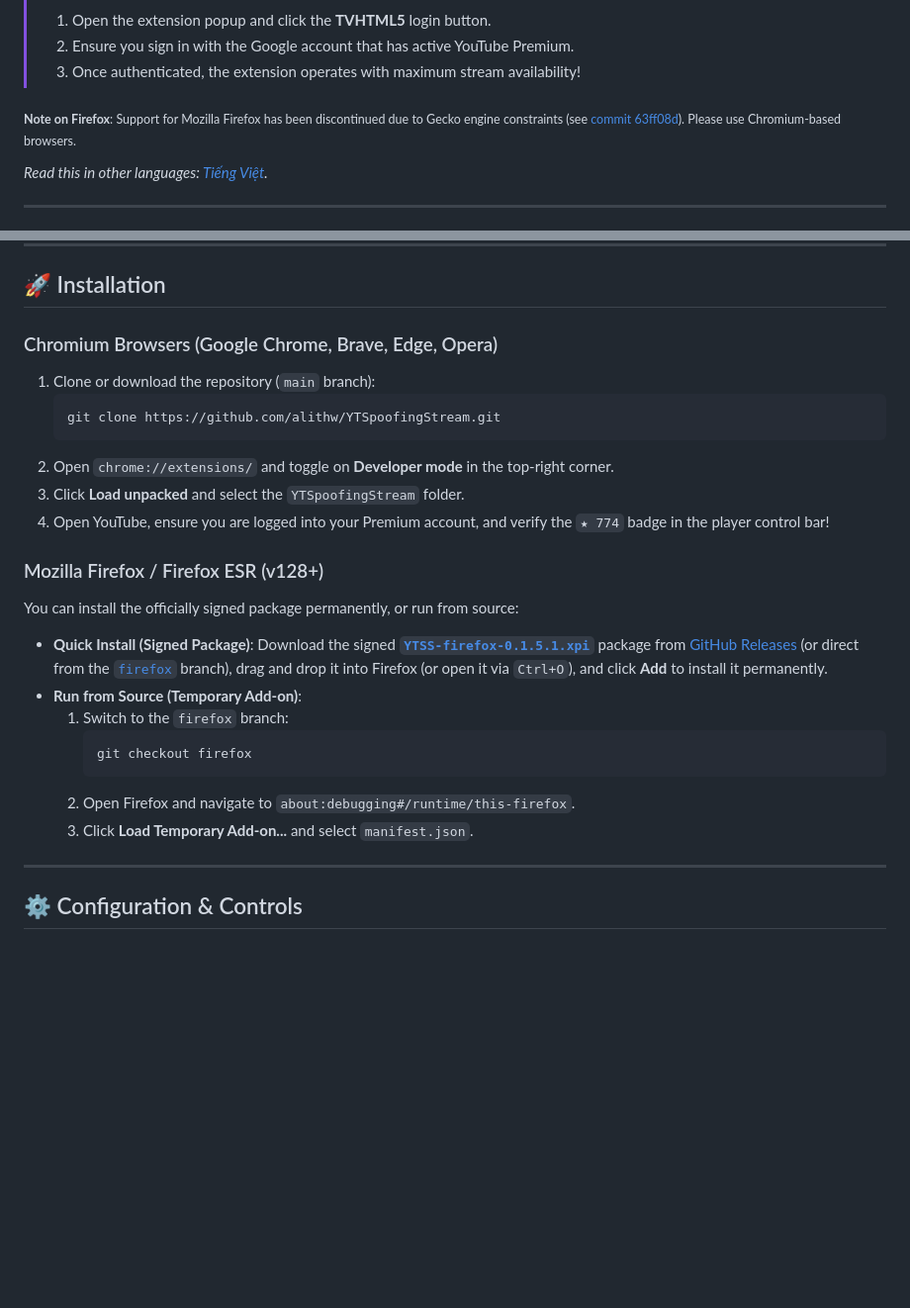
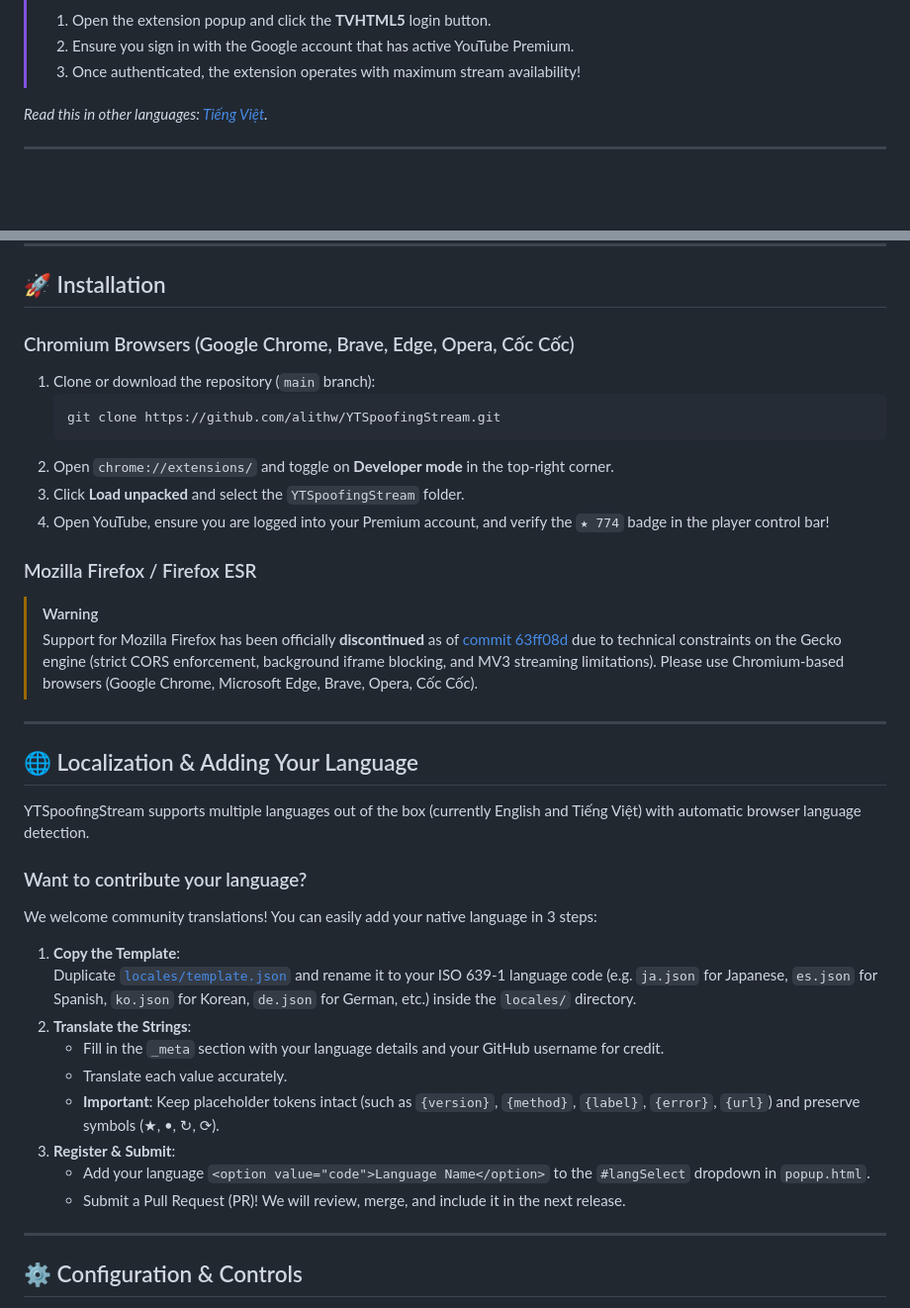
Before and after one commit to alithw/YTSpoofingStream, a Markdown page: README.md, 2 parts joined by grey strips. Shown at 99% size. GitHub-like rendering; blank space fills up the shorter version.

````diff
--- a/README.md
+++ b/README.md
@@ -30,8 +30,6 @@
 > 1. Open the extension popup and click the **TVHTML5** login button.
 > 2. Ensure you sign in with the Google account that has active YouTube Premium.
 > 3. Once authenticated, the extension operates with maximum stream availability!
-
-<sub>**Note on Firefox**: Support for Mozilla Firefox has been discontinued due to Gecko engine constraints (see [commit 63ff08d](https://github.com/alithw/YTSpoofingStream/commit/63ff08dc622278be8c58eb7db5513c1cb170b100)). Please use Chromium-based browsers.</sub>
 
 *Read this in other languages: [Tiếng Việt](README-vi.md).*
 
@@ -166,7 +164,7 @@ Comprehensive 1x real-time full-duration tests across 4 diverse benchmark tracks
 
 ## 🚀 Installation
 
-### Chromium Browsers (Google Chrome, Brave, Edge, Opera)
+### Chromium Browsers (Google Chrome, Brave, Edge, Opera, Cốc Cốc)
 1. Clone or download the repository (`main` branch):
    ```bash
    git clone https://github.com/alithw/YTSpoofingStream.git
@@ -175,18 +173,28 @@ Comprehensive 1x real-time full-duration tests across 4 diverse benchmark tracks
 3. Click **Load unpacked** and select the `YTSpoofingStream` folder.
 4. Open YouTube, ensure you are logged into your Premium account, and verify the `★ 774` badge in the player control bar!
 
-### Mozilla Firefox / Firefox ESR (v128+)
-You can install the officially signed package permanently, or run from source:
+### Mozilla Firefox / Firefox ESR
+> [!WARNING]
+> Support for Mozilla Firefox has been officially **discontinued** as of [commit 63ff08d](https://github.com/alithw/YTSpoofingStream/commit/63ff08dc622278be8c58eb7db5513c1cb170b100) due to technical constraints on the Gecko engine (strict CORS enforcement, background iframe blocking, and MV3 streaming limitations). Please use Chromium-based browsers (Google Chrome, Microsoft Edge, Brave, Opera, Cốc Cốc).
 
-- **Quick Install (Signed Package)**:
-  Download the signed [**`YTSS-firefox-0.1.5.1.xpi`**](https://github.com/alithw/YTSpoofingStream/releases/latest/download/YTSS-firefox-0.1.5.1.xpi) package from [GitHub Releases](https://github.com/alithw/YTSpoofingStream/releases) (or direct from the [`firefox`](https://github.com/alithw/YTSpoofingStream/raw/firefox/YTSS-firefox-0.1.5.1.xpi) branch), drag and drop it into Firefox (or open it via `Ctrl+O`), and click **Add** to install it permanently.
-- **Run from Source (Temporary Add-on)**:
-  1. Switch to the `firefox` branch:
-     ```bash
-     git checkout firefox
-     ```
-  2. Open Firefox and navigate to `about:debugging#/runtime/this-firefox`.
-  3. Click **Load Temporary Add-on...** and select `manifest.json`.
+---
+
+## 🌐 Localization & Adding Your Language
+
+YTSpoofingStream supports multiple languages out of the box (currently English and Tiếng Việt) with automatic browser language detection.
+
+### Want to contribute your language?
+We welcome community translations! You can easily add your native language in 3 steps:
+
+1. **Copy the Template**:
+   Duplicate [`locales/template.json`](locales/template.json) and rename it to your ISO 639-1 language code (e.g. `ja.json` for Japanese, `es.json` for Spanish, `ko.json` for Korean, `de.json` for German, etc.) inside the `locales/` directory.
+2. **Translate the Strings**:
+   - Fill in the `_meta` section with your language details and your GitHub username for credit.
+   - Translate each value accurately.
+   - **Important**: Keep placeholder tokens intact (such as `{version}`, `{method}`, `{label}`, `{error}`, `{url}`) and preserve symbols (★, •, ↻, ⟳).
+3. **Register & Submit**:
+   - Add your language `<option value="code">Language Name</option>` to the `#langSelect` dropdown in `popup.html`.
+   - Submit a Pull Request (PR)! We will review, merge, and include it in the next release.
 
 ---
 
````
Also changed, not shown: README-vi.md (+21 -13 lines).
